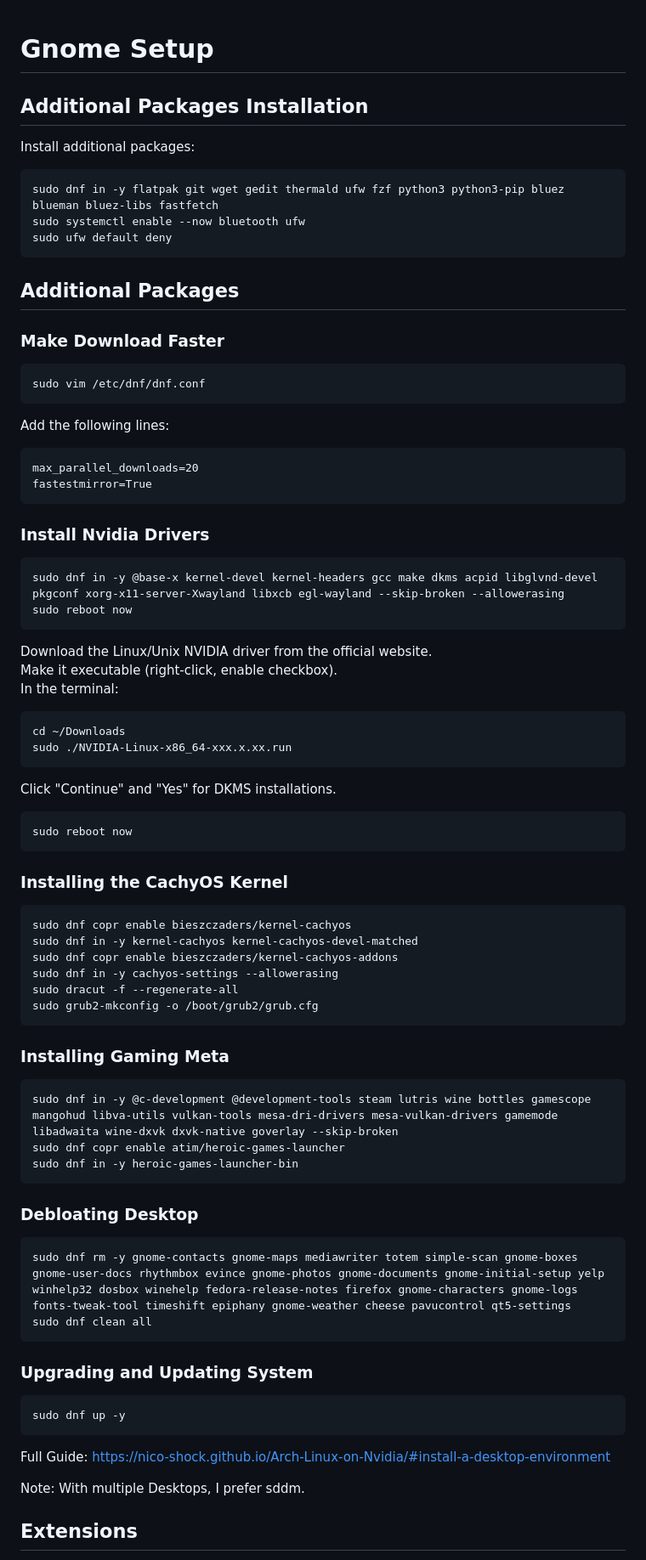
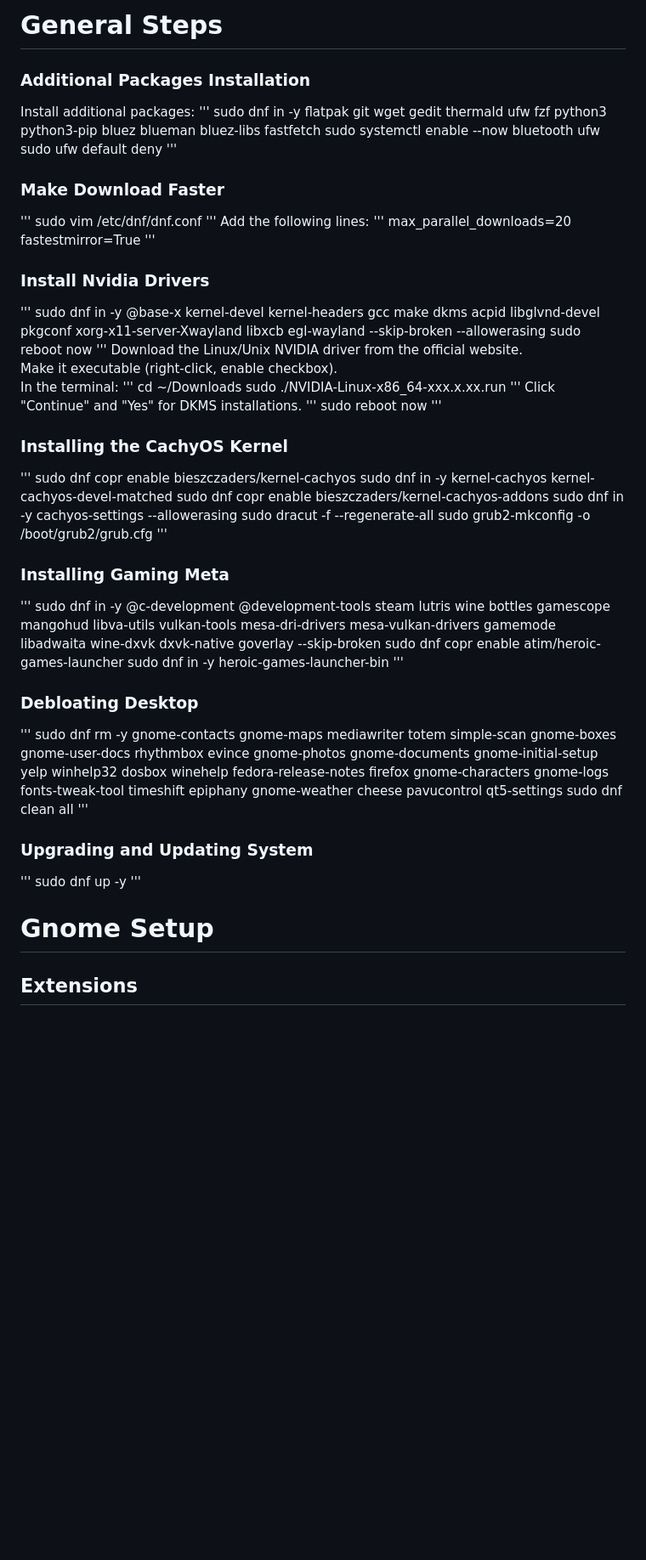
Before and after one commit to Nico-Shock/My-Fedora42-Workspace, a Markdown page: README.md, the part around the change printed below. Shown: that part at 85% size. Drawn GitHub-style; blank space fills up the shorter version.

````diff
--- a/README.md
+++ b/README.md
@@ -1,75 +1,70 @@
+# General Steps
 
-# Gnome Setup
-
-## Additional Packages Installation
+### Additional Packages Installation
 
 Install additional packages:
-```
+'''
 sudo dnf in -y flatpak git wget gedit thermald ufw fzf python3 python3-pip bluez blueman bluez-libs fastfetch
 sudo systemctl enable --now bluetooth ufw
 sudo ufw default deny
-```
-
-## Additional Packages
+'''
 
 ### Make Download Faster
-```
+'''
 sudo vim /etc/dnf/dnf.conf
-```
+'''
 Add the following lines:
-```
+'''
 max_parallel_downloads=20
 fastestmirror=True
-```
+'''
 
 ### Install Nvidia Drivers
-```
+'''
 sudo dnf in -y @base-x kernel-devel kernel-headers gcc make dkms acpid libglvnd-devel pkgconf xorg-x11-server-Xwayland libxcb egl-wayland --skip-broken --allowerasing
 sudo reboot now
-```
+'''
 Download the Linux/Unix NVIDIA driver from the official website.
 Make it executable (right-click, enable checkbox).
 In the terminal:
-```
+'''
 cd ~/Downloads
 sudo ./NVIDIA-Linux-x86_64-xxx.x.xx.run
-```
+'''
 Click "Continue" and "Yes" for DKMS installations.
-```
+'''
 sudo reboot now
-```
+'''
 
 ### Installing the CachyOS Kernel
-```
+'''
 sudo dnf copr enable bieszczaders/kernel-cachyos
 sudo dnf in -y kernel-cachyos kernel-cachyos-devel-matched
 sudo dnf copr enable bieszczaders/kernel-cachyos-addons
 sudo dnf in -y cachyos-settings --allowerasing
 sudo dracut -f --regenerate-all
 sudo grub2-mkconfig -o /boot/grub2/grub.cfg
-```
+'''
 
 ### Installing Gaming Meta
-```
+'''
 sudo dnf in -y @c-development @development-tools steam lutris wine bottles gamescope mangohud libva-utils vulkan-tools mesa-dri-drivers mesa-vulkan-drivers gamemode libadwaita wine-dxvk dxvk-native goverlay --skip-broken
 sudo dnf copr enable atim/heroic-games-launcher
 sudo dnf in -y heroic-games-launcher-bin
-```
+'''
 
 ### Debloating Desktop
-```
+'''
 sudo dnf rm -y gnome-contacts gnome-maps mediawriter totem simple-scan gnome-boxes gnome-user-docs rhythmbox evince gnome-photos gnome-documents gnome-initial-setup yelp winhelp32 dosbox winehelp fedora-release-notes firefox gnome-characters gnome-logs fonts-tweak-tool timeshift epiphany gnome-weather cheese pavucontrol qt5-settings
 sudo dnf clean all
-```
+'''
 
 ### Upgrading and Updating System
-```
+'''
 sudo dnf up -y
-```
+'''
 
-Full Guide: https://nico-shock.github.io/Arch-Linux-on-Nvidia/#install-a-desktop-environment
-
-Note: With multiple Desktops, I prefer sddm.
+# Gnome Setup
 
 ## Extensions
 
````
Also changed, not shown: other parts of README.md (+28 -28 lines).
